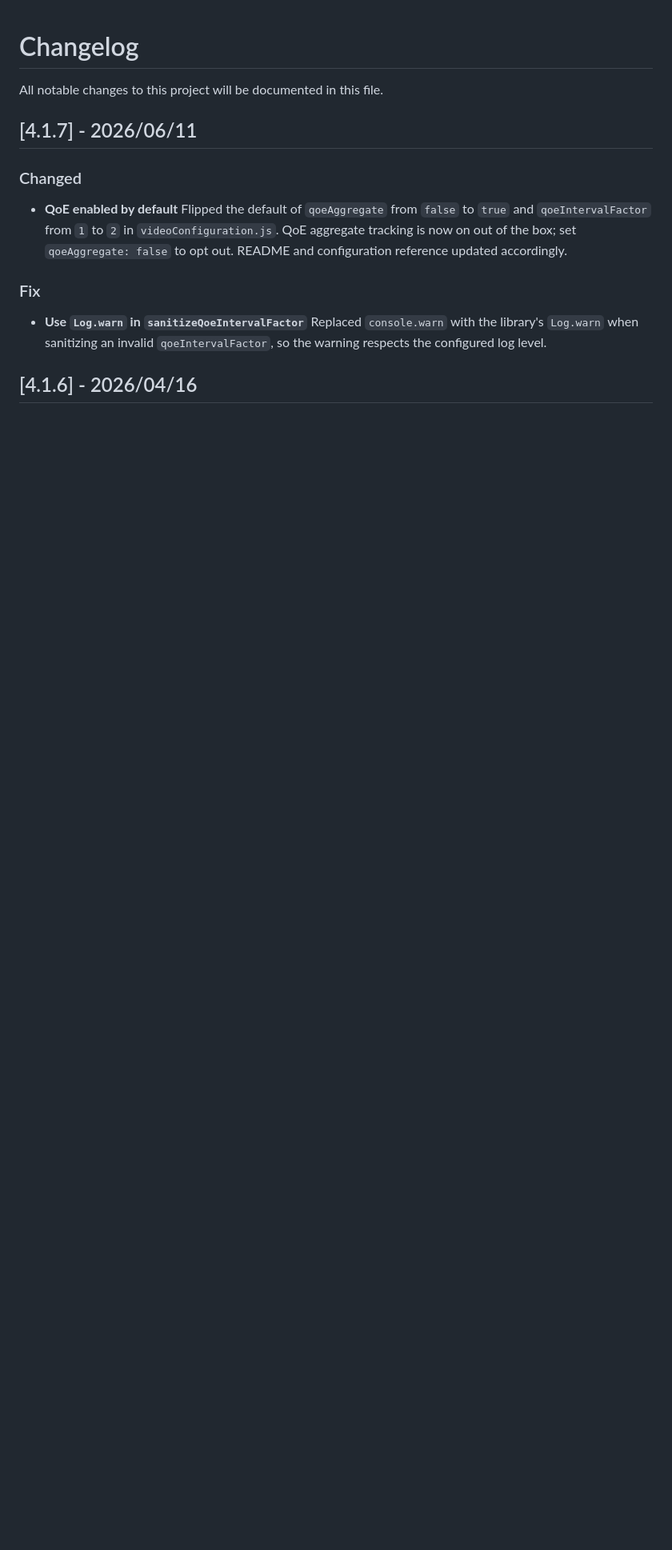
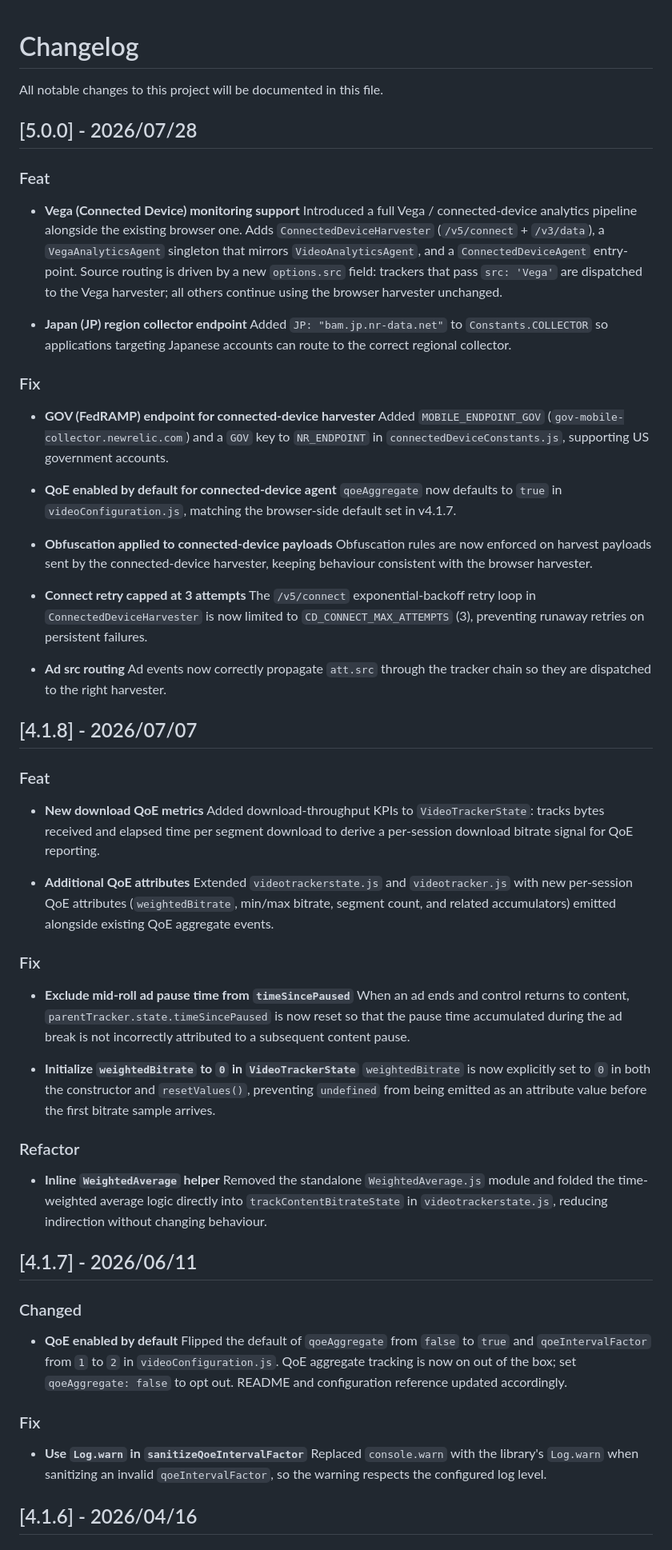
Before and after one commit to newrelic/video-core-js, a Markdown page: CHANGELOG.md, the part around the change. Shown at 80% size. Rendered like a GitHub page; blank space fills up the shorter version.

Commit message:
chore: Update change log file

```diff
--- a/CHANGELOG.md
+++ b/CHANGELOG.md
@@ -1,5 +1,56 @@
 # Changelog
 All notable changes to this project will be documented in this file.
+
+## [5.0.0] - 2026/07/28
+
+### Feat
+
+- **Vega (Connected Device) monitoring support**
+  Introduced a full Vega / connected-device analytics pipeline alongside the existing browser one. Adds `ConnectedDeviceHarvester` (`/v5/connect` + `/v3/data`), a `VegaAnalyticsAgent` singleton that mirrors `VideoAnalyticsAgent`, and a `ConnectedDeviceAgent` entry-point. Source routing is driven by a new `options.src` field: trackers that pass `src: 'Vega'` are dispatched to the Vega harvester; all others continue using the browser harvester unchanged.
+
+- **Japan (JP) region collector endpoint**
+  Added `JP: "bam.jp.nr-data.net"` to `Constants.COLLECTOR` so applications targeting Japanese accounts can route to the correct regional collector.
+
+
+### Fix
+
+- **GOV (FedRAMP) endpoint for connected-device harvester**
+  Added `MOBILE_ENDPOINT_GOV` (`gov-mobile-collector.newrelic.com`) and a `GOV` key to `NR_ENDPOINT` in `connectedDeviceConstants.js`, supporting US government accounts.
+
+- **QoE enabled by default for connected-device agent**
+  `qoeAggregate` now defaults to `true` in `videoConfiguration.js`, matching the browser-side default set in v4.1.7.
+
+- **Obfuscation applied to connected-device payloads**
+  Obfuscation rules are now enforced on harvest payloads sent by the connected-device harvester, keeping behaviour consistent with the browser harvester.
+
+- **Connect retry capped at 3 attempts**
+  The `/v5/connect` exponential-backoff retry loop in `ConnectedDeviceHarvester` is now limited to `CD_CONNECT_MAX_ATTEMPTS` (3), preventing runaway retries on persistent failures.
+
+- **Ad src routing**
+  Ad events now correctly propagate `att.src` through the tracker chain so they are dispatched to the right harvester.
+
+## [4.1.8] - 2026/07/07
+
+### Feat
+
+- **New download QoE metrics**
+  Added download-throughput KPIs to `VideoTrackerState`: tracks bytes received and elapsed time per segment download to derive a per-session download bitrate signal for QoE reporting.
+
+- **Additional QoE attributes**
+  Extended `videotrackerstate.js` and `videotracker.js` with new per-session QoE attributes (`weightedBitrate`, min/max bitrate, segment count, and related accumulators) emitted alongside existing QoE aggregate events.
+
+### Fix
+
+- **Exclude mid-roll ad pause time from `timeSincePaused`**
+  When an ad ends and control returns to content, `parentTracker.state.timeSincePaused` is now reset so that the pause time accumulated during the ad break is not incorrectly attributed to a subsequent content pause.
+
+- **Initialize `weightedBitrate` to `0` in `VideoTrackerState`**
+  `weightedBitrate` is now explicitly set to `0` in both the constructor and `resetValues()`, preventing `undefined` from being emitted as an attribute value before the first bitrate sample arrives.
+
+### Refactor
+
+- **Inline `WeightedAverage` helper**
+  Removed the standalone `WeightedAverage.js` module and folded the time-weighted average logic directly into `trackContentBitrateState` in `videotrackerstate.js`, reducing indirection without changing behaviour.
 
 ## [4.1.7] - 2026/06/11
 
```
